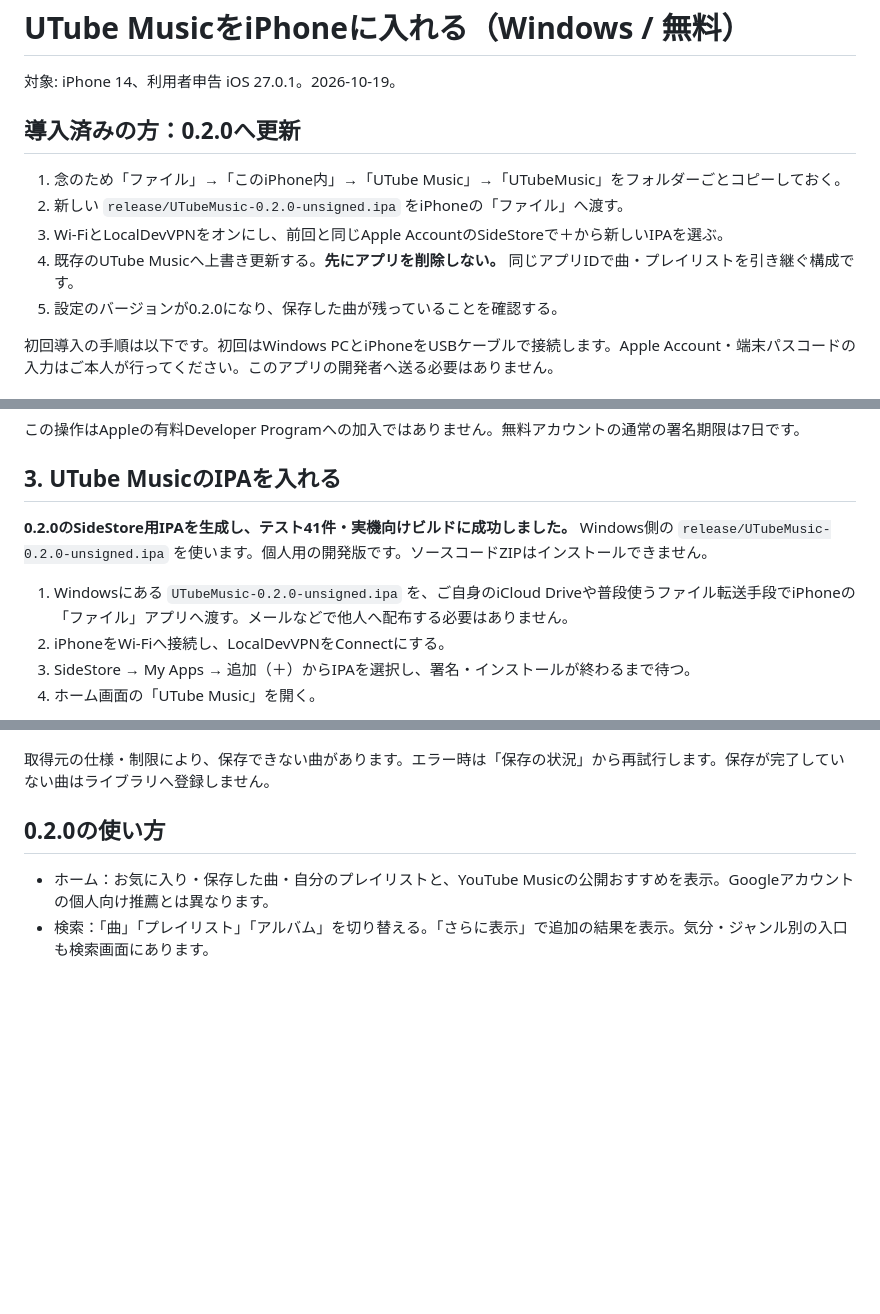
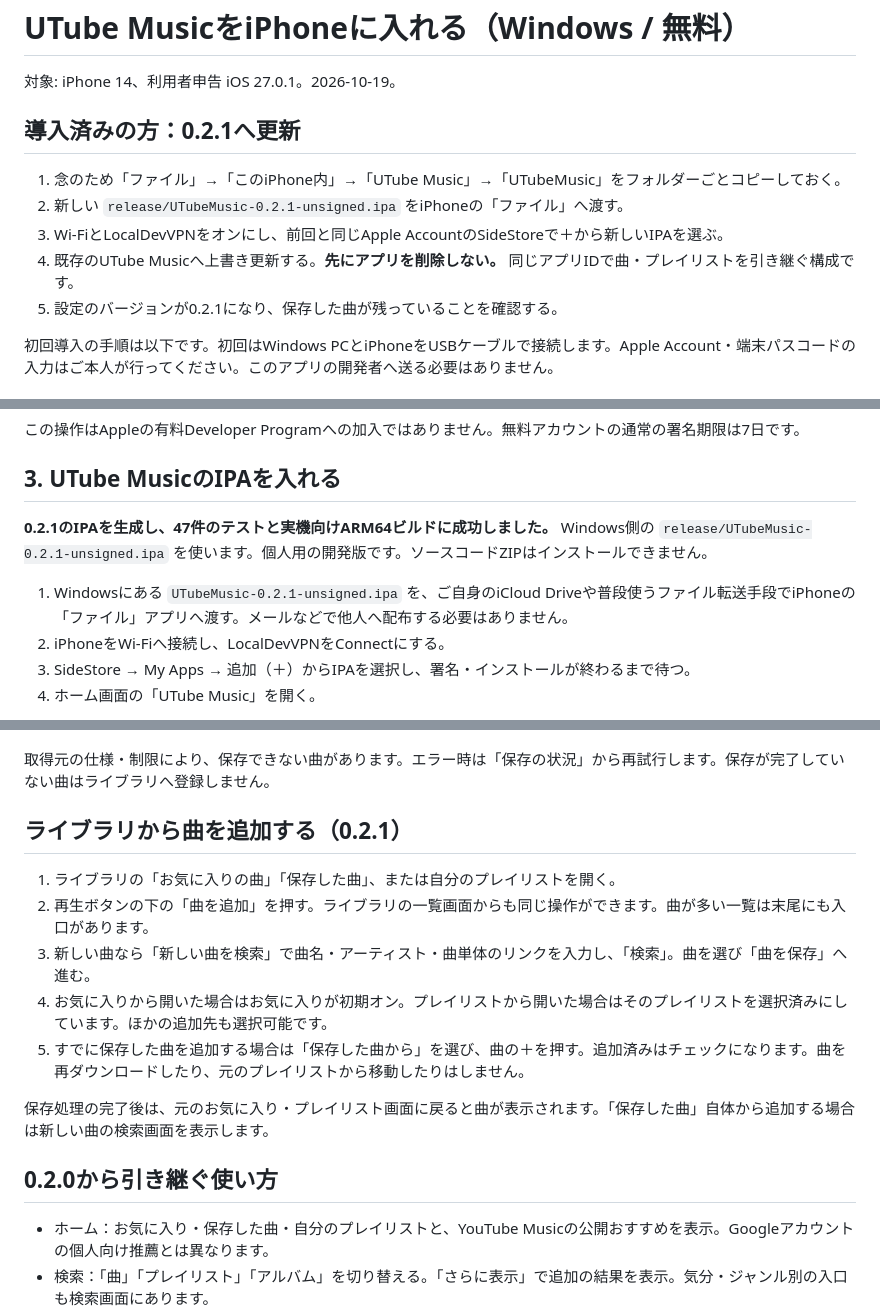
Before and after one commit to iwamoto0414yuuki-droid/UTubeMusic, a Markdown page: INSTALL_IPHONE.md, 3 parts joined by grey strips. Rendered like a GitHub page; blank space fills up the shorter version.

```diff
--- a/INSTALL_IPHONE.md
+++ b/INSTALL_IPHONE.md
@@ -2,13 +2,13 @@
 
 対象: iPhone 14、利用者申告 iOS 27.0.1。2026-10-19。
 
-## 導入済みの方：0.2.0へ更新
+## 導入済みの方：0.2.1へ更新
 
 1. 念のため「ファイル」→「このiPhone内」→「UTube Music」→「UTubeMusic」をフォルダーごとコピーしておく。
-2. 新しい `release/UTubeMusic-0.2.0-unsigned.ipa` をiPhoneの「ファイル」へ渡す。
+2. 新しい `release/UTubeMusic-0.2.1-unsigned.ipa` をiPhoneの「ファイル」へ渡す。
 3. Wi-FiとLocalDevVPNをオンにし、前回と同じApple AccountのSideStoreで＋から新しいIPAを選ぶ。
 4. 既存のUTube Musicへ上書き更新する。**先にアプリを削除しない。** 同じアプリIDで曲・プレイリストを引き継ぐ構成です。
-5. 設定のバージョンが0.2.0になり、保存した曲が残っていることを確認する。
+5. 設定のバージョンが0.2.1になり、保存した曲が残っていることを確認する。
 
 初回導入の手順は以下です。初回はWindows PCとiPhoneをUSBケーブルで接続します。Apple Account・端末パスコードの入力はご本人が行ってください。このアプリの開発者へ送る必要はありません。
 
@@ -35,9 +35,9 @@ iPhoneで[LocalDevVPNのApp Storeページ](https://apps.apple.com/jp/app/locald
 
 ## 3. UTube MusicのIPAを入れる
 
-**0.2.0のSideStore用IPAを生成し、テスト41件・実機向けビルドに成功しました。** Windows側の `release/UTubeMusic-0.2.0-unsigned.ipa` を使います。個人用の開発版です。ソースコードZIPはインストールできません。
+**0.2.1のIPAを生成し、47件のテストと実機向けARM64ビルドに成功しました。** Windows側の `release/UTubeMusic-0.2.1-unsigned.ipa` を使います。個人用の開発版です。ソースコードZIPはインストールできません。
 
-1. Windowsにある `UTubeMusic-0.2.0-unsigned.ipa` を、ご自身のiCloud Driveや普段使うファイル転送手段でiPhoneの「ファイル」アプリへ渡す。メールなどで他人へ配布する必要はありません。
+1. Windowsにある `UTubeMusic-0.2.1-unsigned.ipa` を、ご自身のiCloud Driveや普段使うファイル転送手段でiPhoneの「ファイル」アプリへ渡す。メールなどで他人へ配布する必要はありません。
 2. iPhoneをWi-Fiへ接続し、LocalDevVPNをConnectにする。
 3. SideStore → My Apps → 追加（＋）からIPAを選択し、署名・インストールが終わるまで待つ。
 4. ホーム画面の「UTube Music」を開く。
@@ -54,7 +54,17 @@ iPhoneで[LocalDevVPNのApp Storeページ](https://apps.apple.com/jp/app/locald
 
 取得元の仕様・制限により、保存できない曲があります。エラー時は「保存の状況」から再試行します。保存が完了していない曲はライブラリへ登録しません。
 
-## 0.2.0の使い方
+## ライブラリから曲を追加する（0.2.1）
+
+1. ライブラリの「お気に入りの曲」「保存した曲」、または自分のプレイリストを開く。
+2. 再生ボタンの下の「曲を追加」を押す。ライブラリの一覧画面からも同じ操作ができます。曲が多い一覧は末尾にも入口があります。
+3. 新しい曲なら「新しい曲を検索」で曲名・アーティスト・曲単体のリンクを入力し、「検索」。曲を選び「曲を保存」へ進む。
+4. お気に入りから開いた場合はお気に入りが初期オン。プレイリストから開いた場合はそのプレイリストを選択済みにしています。ほかの追加先も選択可能です。
+5. すでに保存した曲を追加する場合は「保存した曲から」を選び、曲の＋を押す。追加済みはチェックになります。曲を再ダウンロードしたり、元のプレイリストから移動したりはしません。
+
+保存処理の完了後は、元のお気に入り・プレイリスト画面に戻ると曲が表示されます。「保存した曲」自体から追加する場合は新しい曲の検索画面を表示します。
+
+## 0.2.0から引き継ぐ使い方
 
 - ホーム：お気に入り・保存した曲・自分のプレイリストと、YouTube Musicの公開おすすめを表示。Googleアカウントの個人向け推薦とは異なります。
 - 検索：「曲」「プレイリスト」「アルバム」を切り替える。「さらに表示」で追加の結果を表示。気分・ジャンル別の入口も検索画面にあります。
```
Also changed, not shown: README.md (+9 -3 lines), design/REVIEW.md (+5 -0 lines).
